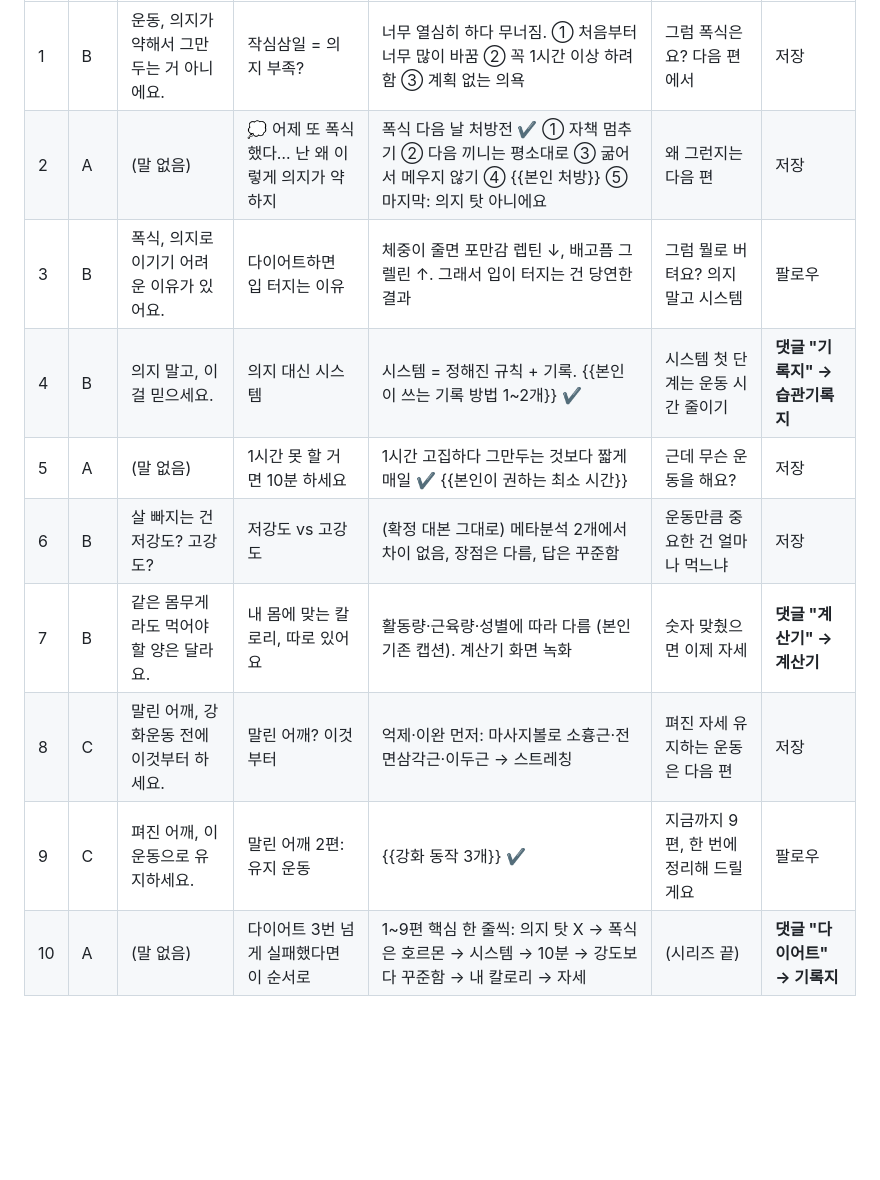
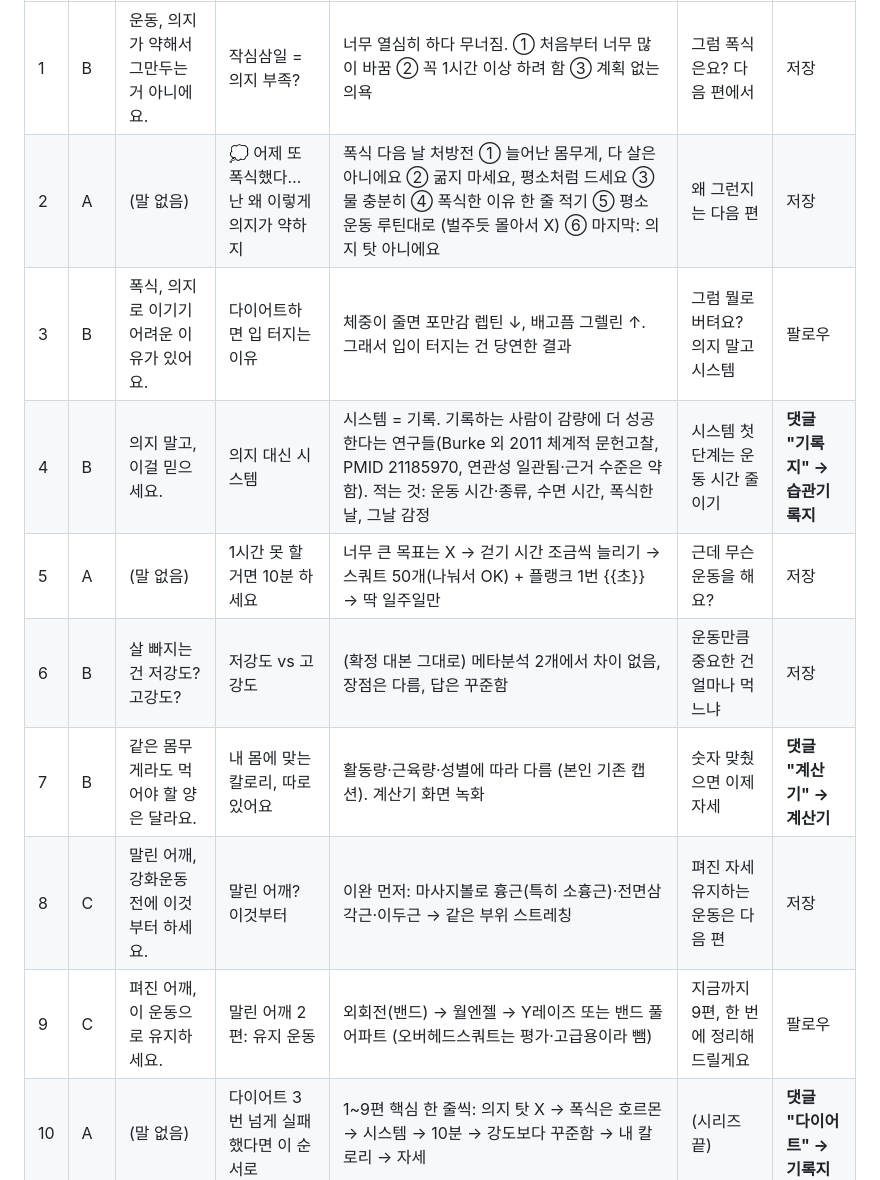
Before and after one commit to jjjjcccx-netizen/macrolua, a Markdown page: instagram/series.md, the part around the change. Rendered like a GitHub page; blank space fills up the shorter version.

Commit message:
Fill series.md blanks with the user's methods, corrected
Co-Authored-By: Claude Opus 5.5 <noreply@anthropic.com>
Claude-Session: https://claude.ai/code/session_01BPcc8VXVjNS4F4Ask7qPEy

```diff
--- a/instagram/series.md
+++ b/instagram/series.md
@@ -15,14 +15,14 @@
 | # | 템플릿 | 말하는 훅 | 첫 화면 | 본문 | 다음 편 예고 | 요청 |
 |---|---|---|---|---|---|---|
 | 1 | B | 운동, 의지가 약해서 그만두는 거 아니에요. | 작심삼일 = 의지 부족? | 너무 열심히 하다 무너짐. ① 처음부터 너무 많이 바꿈 ② 꼭 1시간 이상 하려 함 ③ 계획 없는 의욕 | 그럼 폭식은요? 다음 편에서 | 저장 |
-| 2 | A | (말 없음) | 💭 어제 또 폭식했다… 난 왜 이렇게 의지가 약하지 | 폭식 다음 날 처방전 ✔ ① 자책 멈추기 ② 다음 끼니는 평소대로 ③ 굶어서 메우지 않기 ④ {{본인 처방}} ⑤ 마지막: 의지 탓 아니에요 | 왜 그런지는 다음 편 | 저장 |
+| 2 | A | (말 없음) | 💭 어제 또 폭식했다… 난 왜 이렇게 의지가 약하지 | 폭식 다음 날 처방전 ① 늘어난 몸무게, 다 살은 아니에요 ② 굶지 마세요, 평소처럼 드세요 ③ 물 충분히 ④ 폭식한 이유 한 줄 적기 ⑤ 평소 운동 루틴대로 (벌주듯 몰아서 X) ⑥ 마지막: 의지 탓 아니에요 | 왜 그런지는 다음 편 | 저장 |
 | 3 | B | 폭식, 의지로 이기기 어려운 이유가 있어요. | 다이어트하면 입 터지는 이유 | 체중이 줄면 포만감 렙틴 ↓, 배고픔 그렐린 ↑. 그래서 입이 터지는 건 당연한 결과 | 그럼 뭘로 버텨요? 의지 말고 시스템 | 팔로우 |
-| 4 | B | 의지 말고, 이걸 믿으세요. | 의지 대신 시스템 | 시스템 = 정해진 규칙 + 기록. {{본인이 쓰는 기록 방법 1~2개}} ✔ | 시스템 첫 단계는 운동 시간 줄이기 | **댓글 "기록지" → 습관기록지** |
-| 5 | A | (말 없음) | 1시간 못 할 거면 10분 하세요 | 1시간 고집하다 그만두는 것보다 짧게 매일 ✔ {{본인이 권하는 최소 시간}} | 근데 무슨 운동을 해요? | 저장 |
+| 4 | B | 의지 말고, 이걸 믿으세요. | 의지 대신 시스템 | 시스템 = 기록. 기록하는 사람이 감량에 더 성공한다는 연구들(Burke 외 2011 체계적 문헌고찰, PMID 21185970, 연관성 일관됨·근거 수준은 약함). 적는 것: 운동 시간·종류, 수면 시간, 폭식한 날, 그날 감정 | 시스템 첫 단계는 운동 시간 줄이기 | **댓글 "기록지" → 습관기록지** |
+| 5 | A | (말 없음) | 1시간 못 할 거면 10분 하세요 | 너무 큰 목표는 X → 걷기 시간 조금씩 늘리기 → 스쿼트 50개(나눠서 OK) + 플랭크 1번 {{초}} → 딱 일주일만 | 근데 무슨 운동을 해요? | 저장 |
 | 6 | B | 살 빠지는 건 저강도? 고강도? | 저강도 vs 고강도 | (확정 대본 그대로) 메타분석 2개에서 차이 없음, 장점은 다름, 답은 꾸준함 | 운동만큼 중요한 건 얼마나 먹느냐 | 저장 |
 | 7 | B | 같은 몸무게라도 먹어야 할 양은 달라요. | 내 몸에 맞는 칼로리, 따로 있어요 | 활동량·근육량·성별에 따라 다름 (본인 기존 캡션). 계산기 화면 녹화 | 숫자 맞췄으면 이제 자세 | **댓글 "계산기" → 계산기** |
-| 8 | C | 말린 어깨, 강화운동 전에 이것부터 하세요. | 말린 어깨? 이것부터 | 억제·이완 먼저: 마사지볼로 소흉근·전면삼각근·이두근 → 스트레칭 | 펴진 자세 유지하는 운동은 다음 편 | 저장 |
-| 9 | C | 펴진 어깨, 이 운동으로 유지하세요. | 말린 어깨 2편: 유지 운동 | {{강화 동작 3개}} ✔ | 지금까지 9편, 한 번에 정리해 드릴게요 | 팔로우 |
+| 8 | C | 말린 어깨, 강화운동 전에 이것부터 하세요. | 말린 어깨? 이것부터 | 이완 먼저: 마사지볼로 흉근(특히 소흉근)·전면삼각근·이두근 → 같은 부위 스트레칭 | 펴진 자세 유지하는 운동은 다음 편 | 저장 |
+| 9 | C | 펴진 어깨, 이 운동으로 유지하세요. | 말린 어깨 2편: 유지 운동 | 외회전(밴드) → 월엔젤 → Y레이즈 또는 밴드 풀어파트 (오버헤드스쿼트는 평가·고급용이라 뺌) | 지금까지 9편, 한 번에 정리해 드릴게요 | 팔로우 |
 | 10 | A | (말 없음) | 다이어트 3번 넘게 실패했다면 이 순서로 | 1~9편 핵심 한 줄씩: 의지 탓 X → 폭식은 호르몬 → 시스템 → 10분 → 강도보다 꾸준함 → 내 칼로리 → 자세 | (시리즈 끝) | **댓글 "다이어트" → 기록지** |
 
 자료 요청은 10편 중 3편만 넣음(4·7·10). 매번 넣으면 효과가 떨어짐. 계산기·기록지는 이미 갖고 있는 자료(기존 릴스 캡션에서 확인).
```
